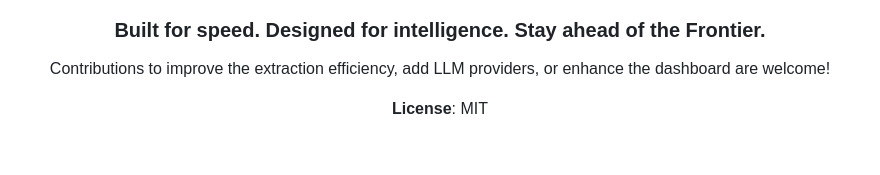
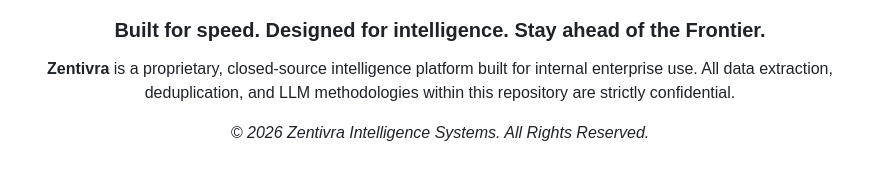
Before and after one commit to bhuvan0808/zentivra, a Markdown page: README.md, the part around one of its changes. GitHub-like rendering.

Commit message:
Update README to proprietary enterprise closed-source platform with new animations

```diff
--- a/README.md
+++ b/README.md
@@ -257,6 +260,7 @@ zentivra/
 
   ### Built for speed. Designed for intelligence. Stay ahead of the Frontier.
-  Contributions to improve the extraction efficiency, add LLM providers, or enhance the dashboard are welcome!
 
-  **License**: MIT
+  **Zentivra** is a proprietary, closed-source intelligence platform built for internal enterprise use. All data extraction, deduplication, and LLM methodologies within this repository are strictly confidential.
+
+  *© 2026 Zentivra Intelligence Systems. All Rights Reserved.*
 </div>
```
Also changed, not shown: other parts of README.md (+3 -0 lines).
